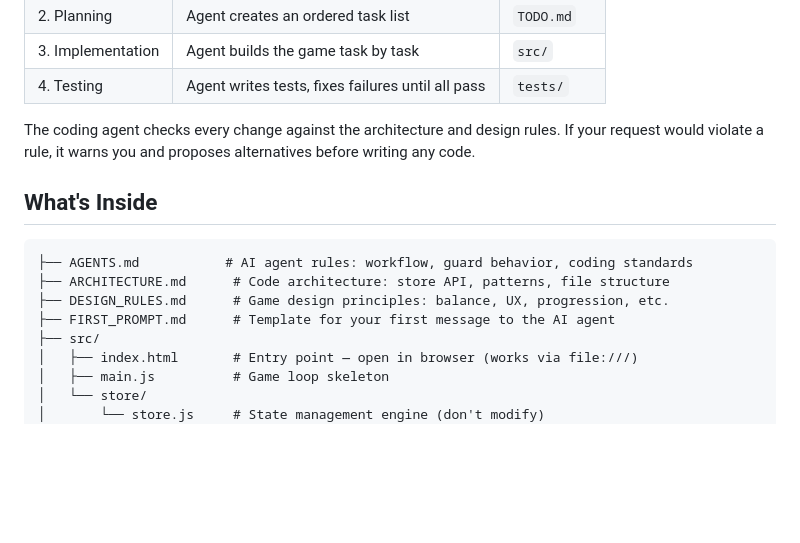
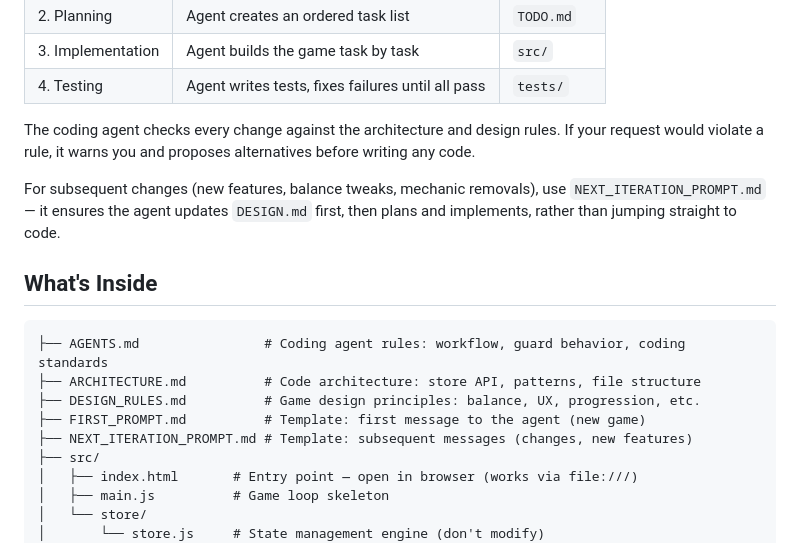
Before and after one commit to ludenio/WebGameTemplateForAgents, a Markdown page: README.md, the part around the change. Rendered like a GitHub page; blank space fills up the shorter version.

Commit message:
iteration prompt template

````diff
--- a/README.md
+++ b/README.md
@@ -19,13 +19,16 @@ A project template for building browser games with the help of a coding agent (C
 
 The coding agent checks every change against the architecture and design rules. If your request would violate a rule, it warns you and proposes alternatives before writing any code.
 
+For subsequent changes (new features, balance tweaks, mechanic removals), use `NEXT_ITERATION_PROMPT.md` — it ensures the agent updates `DESIGN.md` first, then plans and implements, rather than jumping straight to code.
+
 ## What's Inside
 
 ```
-├── AGENTS.md           # AI agent rules: workflow, guard behavior, coding standards
-├── ARCHITECTURE.md      # Code architecture: store API, patterns, file structure
-├── DESIGN_RULES.md      # Game design principles: balance, UX, progression, etc.
-├── FIRST_PROMPT.md      # Template for your first message to the AI agent
+├── AGENTS.md                # Coding agent rules: workflow, guard behavior, coding standards
+├── ARCHITECTURE.md          # Code architecture: store API, patterns, file structure
+├── DESIGN_RULES.md          # Game design principles: balance, UX, progression, etc.
+├── FIRST_PROMPT.md          # Template: first message to the agent (new game)
+├── NEXT_ITERATION_PROMPT.md # Template: subsequent messages (changes, new features)
 ├── src/
 │   ├── index.html       # Entry point — open in browser (works via file:///)
 │   ├── main.js          # Game loop skeleton
````
Also changed, not shown: AGENTS.md (+27 -2 lines), NEXT_ITERATION_PROMPT.md (added, +46 -0 lines).
